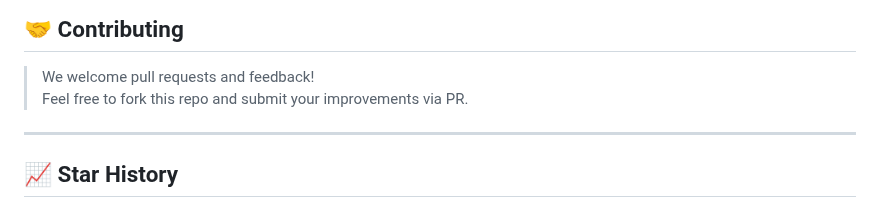
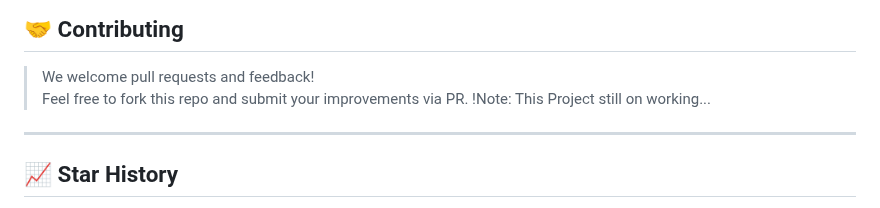
Before and after one commit to Iro96/Wroom, a Markdown page: README.md, the part around the change. Rendered like a GitHub page.

Commit message:
Update Working README.md #w

```diff
--- a/README.md
+++ b/README.md
@@ -147,6 +147,7 @@ Licensed under the **MIT License** — see [LICENSE](https://opensource.org/lice
 
 > We welcome pull requests and feedback!
 > Feel free to fork this repo and submit your improvements via PR.
+> !Note: This Project still on working...
 
 ---
 
```
